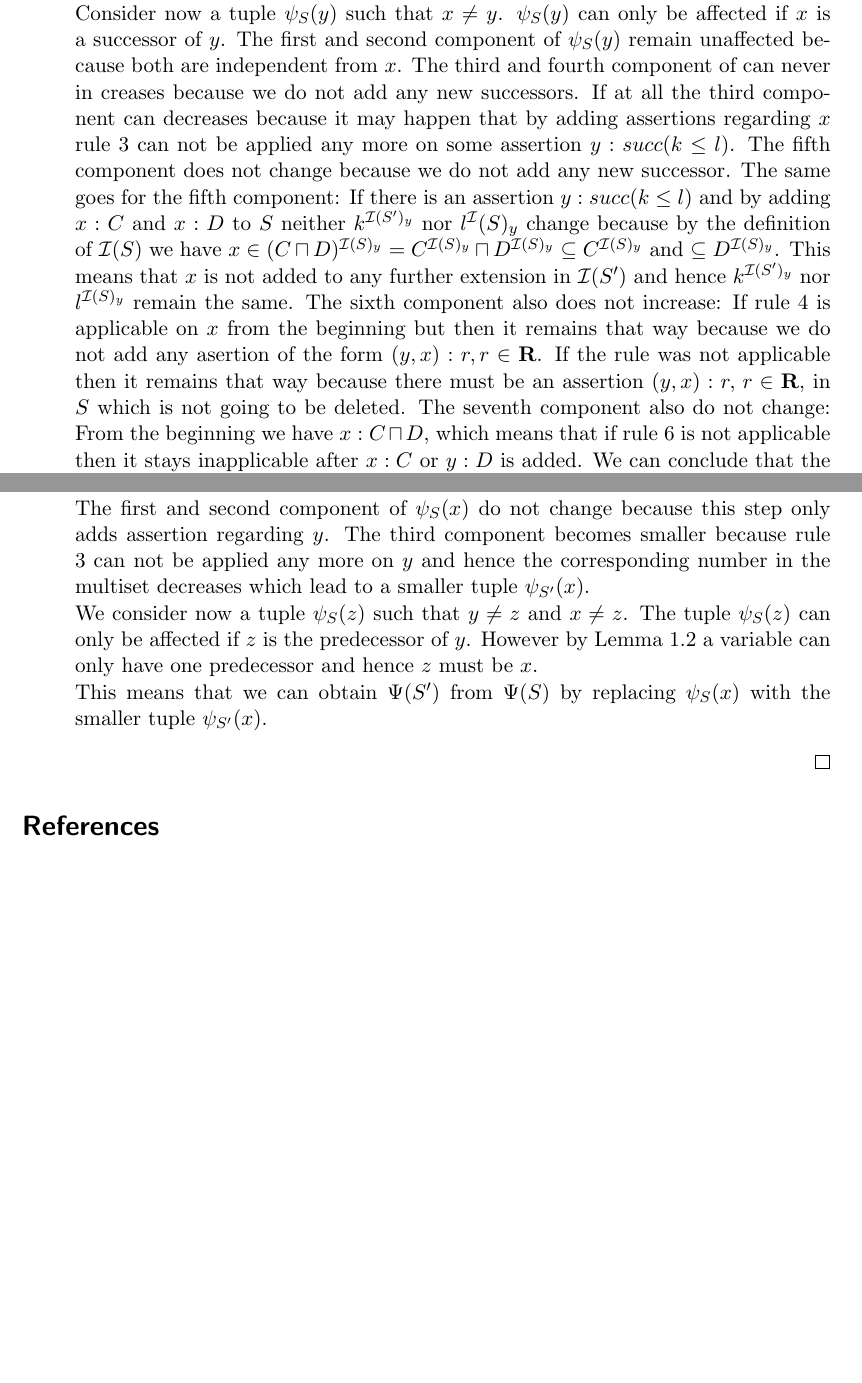
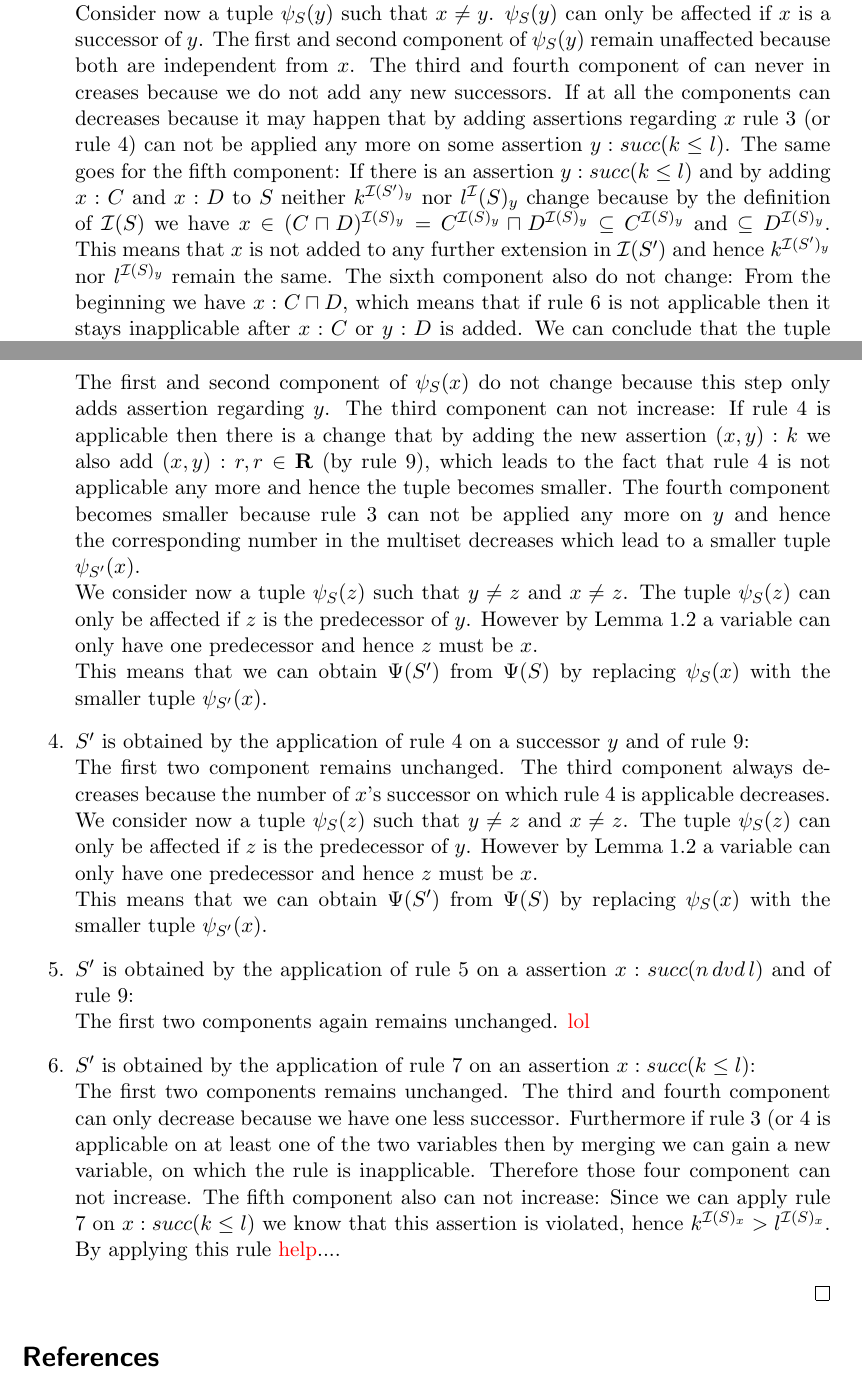
Before and after one commit to VIISense/Masterarbeit, a LaTeX document (MA.tex): two parts of pages 18 and 19 of 19 before the commit and two parts of pages 18 and 19 of 20 after it, joined at a grey line, cut so that both start at the same text, the shorter picture padded with empty space. Compiled offline with pdfLaTeX.

Commit message:
i dont know anything

```diff
--- a/MA.tex
+++ b/MA.tex
@@ -514,14 +513,22 @@ The following proof is sectioned by the definition of obtaining a derived set.
 \begin{enumerate}
 \item $S^\prime$ is obtained by the application of rule \ref{cap} on $x:C\sqcap D$:\\
 The first component remains the same because $size(C)<size(C\sqcap D)$ and $size(D)<size(C\sqcap D)$. The second component decreases because rule \ref{cap} can not be applied on $x:C\sqcap D$ any more meaning that the corresponding entry in the multiset is removed. If $C$ (or $D$) happens to be a disjunction ($C^\prime\sqcup D^\prime$) or a conjunction ($C^\prime\sqcap D^\prime$) then the second component also becomes smaller because $size(C^\prime)$ and $size(D^\prime)$ are always smaller than the disjunction or conjunction of them and therefore also smaller than $size(C\sqcap D)$. Hence the entry for $size(C\sqcap D)$ can be replace by the smaller $size(C^\prime\sqcup D^\prime)$ or $size(C^\prime\sqcap D^\prime)$.\\
-Consider now a tuple $\psi_S(y)$ such that $x\neq y$. $\psi_S(y)$ can only be affected if $x$ is a successor of $y$. The first and second component of $\psi_S(y)$ remain unaffected because both are independent from $x$. The third and fourth component of can never in creases because we do not add any new successors. If at all the third component can decreases because it may happen that by adding assertions regarding $x$ rule \ref{choose} can not be applied any more on some assertion $y:succ(k\leq l)$. The fifth component does not change because we do not add any new successor. The same goes for the fifth component: If there is an assertion $y:succ(k\leq l)$ and by adding $x:C$ and $x:D$ to $S$ neither $k^{\mathcal{I}(S^\prime)_y}$ nor $l^\mathcal{I}(S)_y$ change because by the definition of $\mathcal{I}(S)$ we have $x\in (C\sqcap D)^{\mathcal{I}(S)_y}=C^{\mathcal{I}(S)_y}\sqcap D^{\mathcal{I}(S)_y}\subseteq C^{\mathcal{I}(S)_y}$ and $\subseteq D^{\mathcal{I}(S)_y}$. This means that $x$ is not added to any further extension in $\mathcal{I}(S^\prime)$ and hence $k^{\mathcal{I}(S^\prime)_y}$ nor $l^{\mathcal{I}(S)_y}$ remain the same. The sixth component also does not increase: If rule \ref{chooserole} is applicable on $x$ from the beginning but then it remains that way because we do not add any asertion of the form $(y,x):r,r\in\mathbf{R}$. If the rule was not applicable then it remains that way because there must be an assertion $(y,x):r,\,r\in\mathbf{R}$, in $S$ which is not going to be deleted. The seventh component also do not change: From the beginning we have $x:C\sqcap D$, which means that if rule \ref{leq} is not applicable then it stays inapplicable after $x:C$ or $y:D$ is added. We can conclude that the tuple $\psi_S(y)$ remains in total unchanged or decreases.\\
+Consider now a tuple $\psi_S(y)$ such that $x\neq y$. $\psi_S(y)$ can only be affected if $x$ is a successor of $y$. The first and second component of $\psi_S(y)$ remain unaffected because both are independent from $x$. The third and fourth component of can never in creases because we do not add any new successors. If at all the components can decreases because it may happen that by adding assertions regarding $x$ rule \ref{choose} (or rule \ref{chooserole}) can not be applied any more on some assertion $y:succ(k\leq l)$. The same goes for the fifth component: If there is an assertion $y:succ(k\leq l)$ and by adding $x:C$ and $x:D$ to $S$ neither $k^{\mathcal{I}(S^\prime)_y}$ nor $l^\mathcal{I}(S)_y$ change because by the definition of $\mathcal{I}(S)$ we have $x\in (C\sqcap D)^{\mathcal{I}(S)_y}=C^{\mathcal{I}(S)_y}\sqcap D^{\mathcal{I}(S)_y}\subseteq C^{\mathcal{I}(S)_y}$ and $\subseteq D^{\mathcal{I}(S)_y}$. This means that $x$ is not added to any further extension in $\mathcal{I}(S^\prime)$ and hence $k^{\mathcal{I}(S^\prime)_y}$ nor $l^{\mathcal{I}(S)_y}$ remain the same. The sixth component also do not change: From the beginning we have $x:C\sqcap D$, which means that if rule \ref{leq} is not applicable then it stays inapplicable after $x:C$ or $y:D$ is added. We can conclude that the tuple $\psi_S(y)$ remains in total unchanged or decreases.\\
 This means that we can obtain $\Psi(S^\prime)$ from $\Psi(S)$ by replacing $\psi_S(x)$ with the smaller tuple $\psi_{S^\prime}(x)$ and, if needed, $\psi_S(y)$ with a smaller tuple $\psi_{S^\prime}(y)$.
 \item $S^\prime$ is obtained by the application of rule \ref{cup} on $x:C\sqcup D$:\\
 similar to above
-\item $S^\prime$ is obtained by the application of rule \ref{choose} on $x:succ(k\leq l)$ for a successor $y$ and of rule \ref{s}:\\
-The first and second component of $\psi_S(x)$ do not change because this step only adds assertion regarding $y$. The third component becomes smaller because rule \ref{choose} can not be applied any more on $y$ and hence the corresponding number in the multiset decreases which lead to a smaller tuple $\psi_{S^\prime}(x)$.\\
+\item $S^\prime$ is obtained by the application of rule \ref{choose} on $x:succ(k\leq l)$ for a successor $y$ and of rule \ref{repeat}:\\
+The first and second component of $\psi_S(x)$ do not change because this step only adds assertion regarding $y$. The third component can not increase: If rule \ref{chooserole} is applicable then there is a change that by adding the new assertion $(x,y):k$ we also add $(x,y):r,r\in\mathbf{R}$ (by rule \ref{repeat}), which leads to the fact that rule \ref{chooserole} is not applicable any more and hence the tuple becomes smaller. The fourth component becomes smaller because rule \ref{choose} can not be applied any more on $y$ and hence the corresponding number in the multiset decreases which lead to a smaller tuple $\psi_{S^\prime}(x)$.\\
 We consider now a tuple $\psi_S(z)$ such that $y\neq z$ and $x\neq z$. The tuple $\psi_S(z)$ can only be affected if $z$ is the predecessor of $y$. However by Lemma 1.2 a variable can only have one predecessor and hence $z$ must be $x$.\\
 This means that we can obtain $\Psi(S^\prime)$ from $\Psi(S)$ by replacing $\psi_S(x)$ with the smaller tuple $\psi_{S^\prime}(x)$.
+\item $S^\prime$ is obtained by the application of rule \ref{chooserole} on a successor $y$ and of rule \ref{repeat}:\\
+The first two component remains unchanged. The third component always decreases because the number of $x$'s successor on which rule \ref{chooserole} is applicable decreases.\\
+We consider now a tuple $\psi_S(z)$ such that $y\neq z$ and $x\neq z$. The tuple $\psi_S(z)$ can only be affected if $z$ is the predecessor of $y$. However by Lemma 1.2 a variable can only have one predecessor and hence $z$ must be $x$.\\
+This means that we can obtain $\Psi(S^\prime)$ from $\Psi(S)$ by replacing $\psi_S(x)$ with the smaller tuple $\psi_{S^\prime}(x)$.
+\item $S^\prime$ is obtained by the application of rule \ref{dvd} on a assertion $x:succ(n\,dvd\,l)$ and of rule \ref{repeat}:\\
+The first two components again remains unchanged. \textcolor{red}{lol}
+\item $S^\prime$ is obtained by the application of rule \ref{exceeded} on an assertion $x:succ(k\leq l)$:\\
+The first two components remains unchanged. The third and fourth component can only decrease because we have one less successor. Furthermore if rule \ref{choose} (or \ref{chooserole} is applicable on at least one of the two variables then by merging we can gain a new variable, on which the rule is inapplicable. Therefore those four component can not increase. The fifth component also can not increase: Since we can apply rule \ref{exceeded} on $x:succ(k\leq l)$ we know that this assertion is violated, hence $k^{\mathcal{I}(S)_x}>l^{\mathcal{I}(S)_x}$. By applying this rule \textcolor{red}{help}....
 \end{enumerate}
 \end{proof}
 \iffalse
```
Also changed, not shown: MA.pdf, MA.tex (15 more changed lines).
